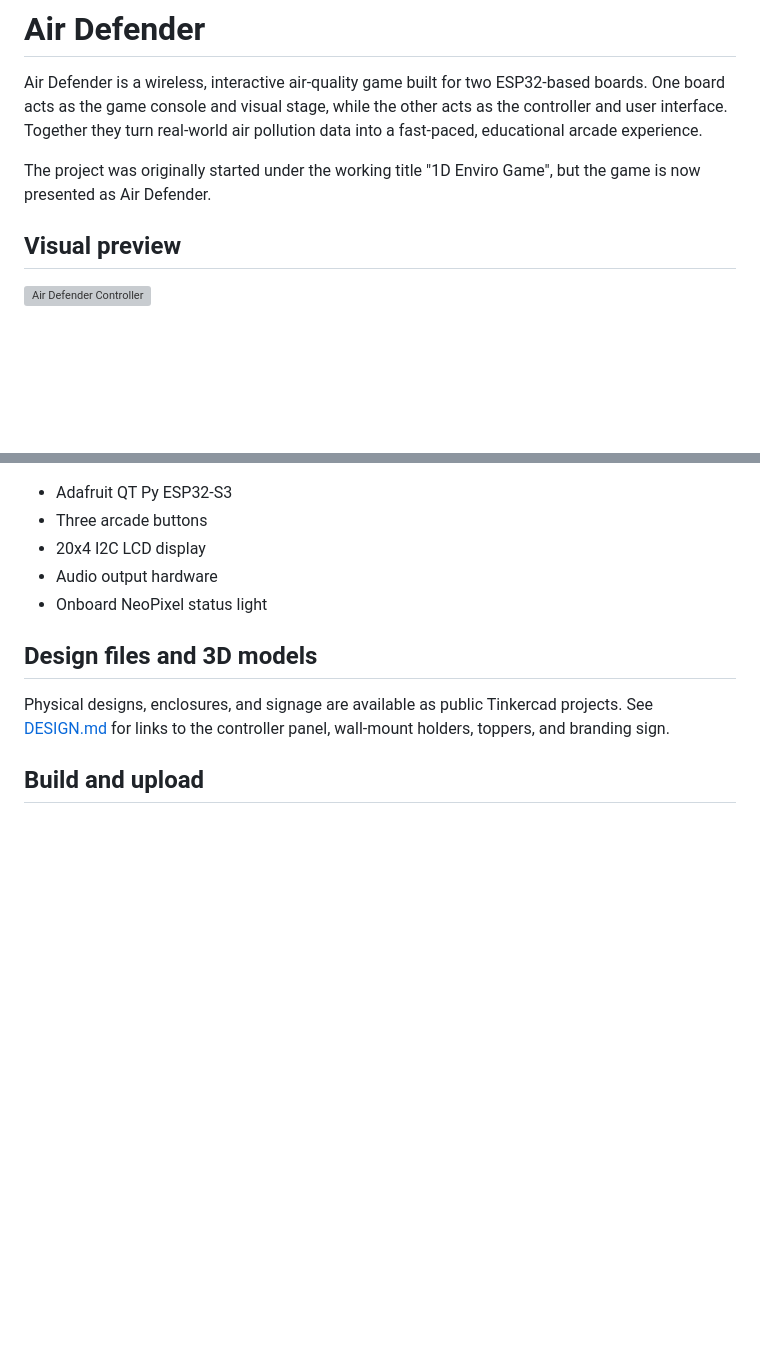
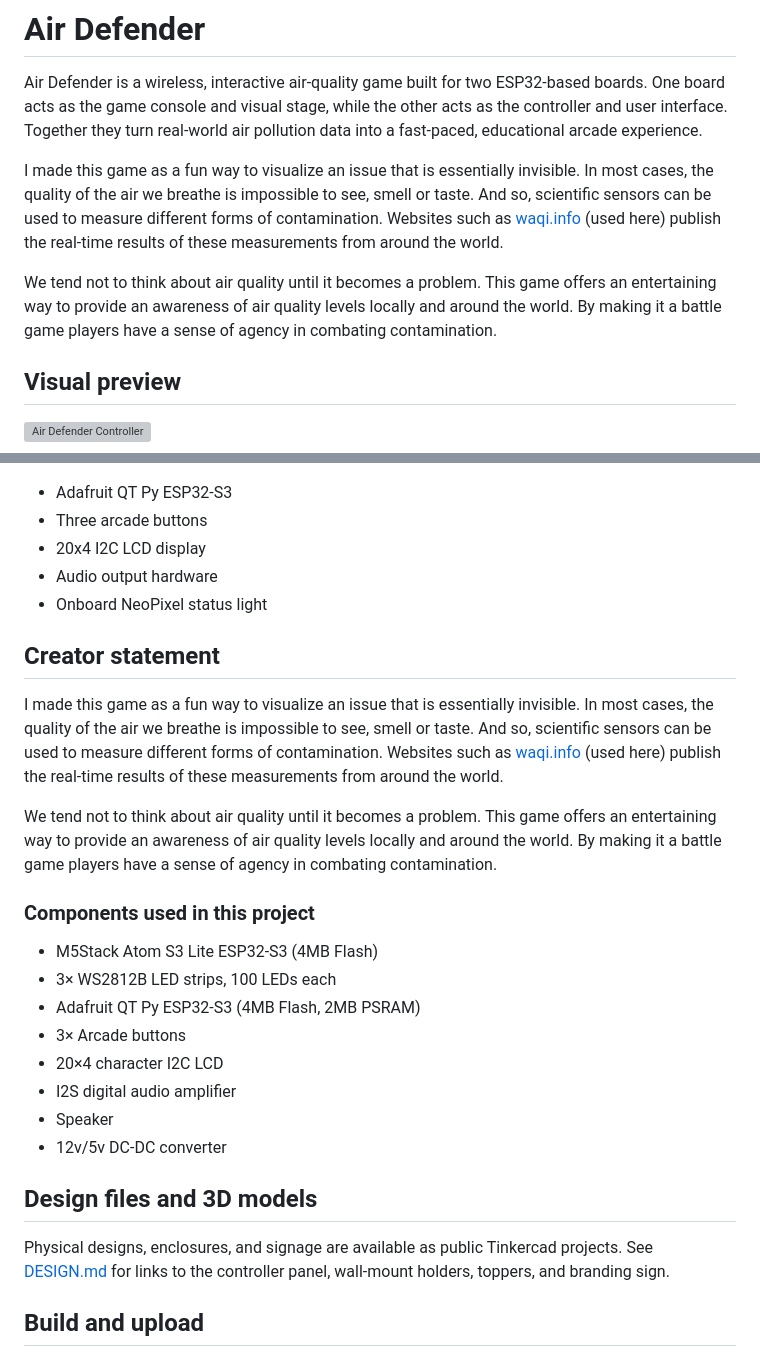
Before and after one commit to donaldbell/Air-Defender, a Markdown page: README.md, 2 parts joined by grey strips. GitHub-like rendering; blank space fills up the shorter version; grey boxes are pictures that could not be loaded.

Commit message:
Integrate creator statement and components list into README

```diff
--- a/README.md
+++ b/README.md
@@ -2,7 +2,9 @@
 
 Air Defender is a wireless, interactive air-quality game built for two ESP32-based boards. One board acts as the game console and visual stage, while the other acts as the controller and user interface. Together they turn real-world air pollution data into a fast-paced, educational arcade experience.
 
-The project was originally started under the working title "1D Enviro Game", but the game is now presented as Air Defender.
+I made this game as a fun way to visualize an issue that is essentially invisible. In most cases, the quality of the air we breathe is impossible to see, smell or taste. And so, scientific sensors can be used to measure different forms of contamination. Websites such as [waqi.info](http://waqi.info/) (used here) publish the real-time results of these measurements from around the world.
+
+We tend not to think about air quality until it becomes a problem. This game offers an entertaining way to provide an awareness of air quality levels locally and around the world. By making it a battle game players have a sense of agency in combating contamination.
 
 ## Visual preview
 
@@ -140,6 +142,23 @@ The selected language can be changed through the controller configuration interf
 - Audio output hardware
 - Onboard NeoPixel status light
 
+## Creator statement
+
+I made this game as a fun way to visualize an issue that is essentially invisible. In most cases, the quality of the air we breathe is impossible to see, smell or taste. And so, scientific sensors can be used to measure different forms of contamination. Websites such as [waqi.info](http://waqi.info/) (used here) publish the real-time results of these measurements from around the world.
+
+We tend not to think about air quality until it becomes a problem. This game offers an entertaining way to provide an awareness of air quality levels locally and around the world. By making it a battle game players have a sense of agency in combating contamination.
+
+### Components used in this project
+
+- M5Stack Atom S3 Lite ESP32-S3 (4MB Flash)
+- 3× WS2812B LED strips, 100 LEDs each
+- Adafruit QT Py ESP32-S3 (4MB Flash, 2MB PSRAM)
+- 3× Arcade buttons
+- 20×4 character I2C LCD
+- I2S digital audio amplifier
+- Speaker
+- 12v/5v DC-DC converter
+
 ## Design files and 3D models
 
 Physical designs, enclosures, and signage are available as public Tinkercad projects. See [DESIGN.md](DESIGN.md) for links to the controller panel, wall-mount holders, toppers, and branding sign.
```
